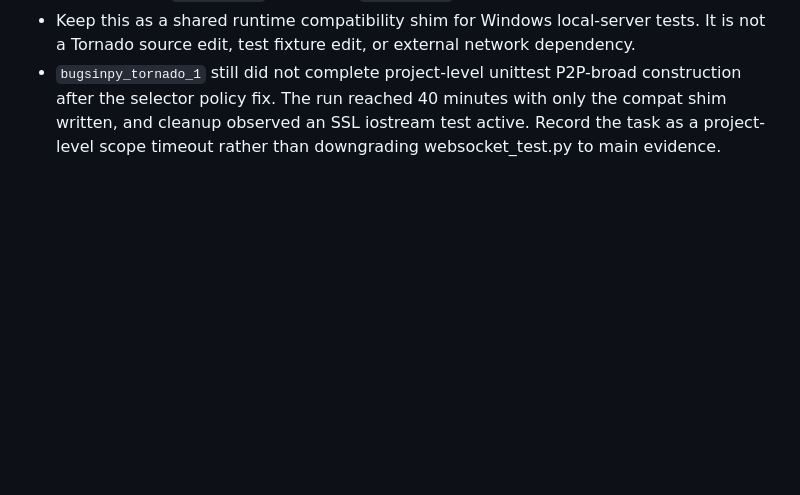
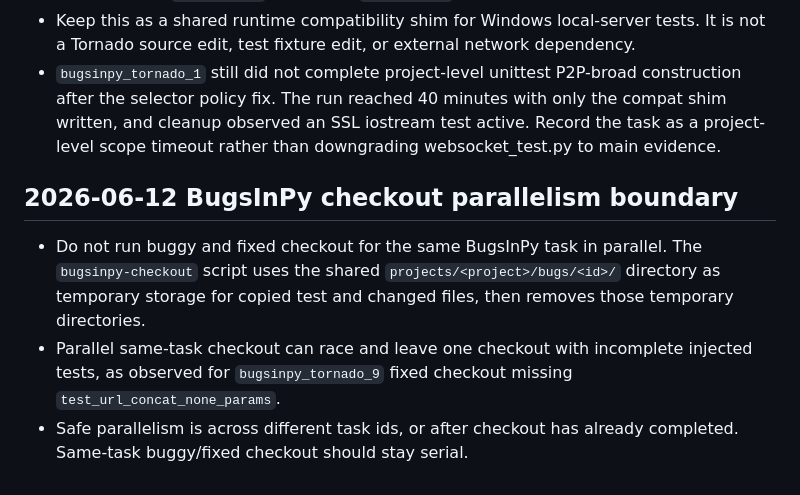
Before and after one commit to gaoming-a/research95, a Markdown page: docs/experience/engineering_notes.md, the part around the change. Rendered like a GitHub page; blank space fills up the shorter version.

```diff
--- a/docs/experience/engineering_notes.md
+++ b/docs/experience/engineering_notes.md
@@ -1126,3 +1126,15 @@ This file starts fresh for the patch-verification project.
   minutes with only the compat shim written, and cleanup observed an SSL
   iostream test active. Record the task as a project-level scope timeout rather
   than downgrading websocket_test.py to main evidence.
+
+## 2026-06-12 BugsInPy checkout parallelism boundary
+
+- Do not run buggy and fixed checkout for the same BugsInPy task in parallel.
+  The `bugsinpy-checkout` script uses the shared
+  `projects/<project>/bugs/<id>/` directory as temporary storage for copied
+  test and changed files, then removes those temporary directories.
+- Parallel same-task checkout can race and leave one checkout with incomplete
+  injected tests, as observed for `bugsinpy_tornado_9` fixed checkout missing
+  `test_url_concat_none_params`.
+- Safe parallelism is across different task ids, or after checkout has already
+  completed. Same-task buggy/fixed checkout should stay serial.
```
Also changed, not shown: docs/plans/current_plan_zh.md (+19 -0 lines).
